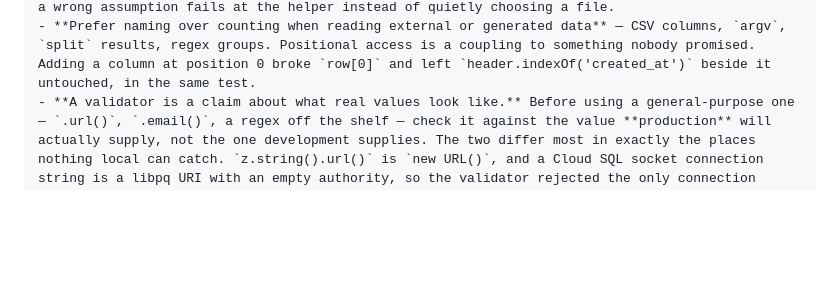
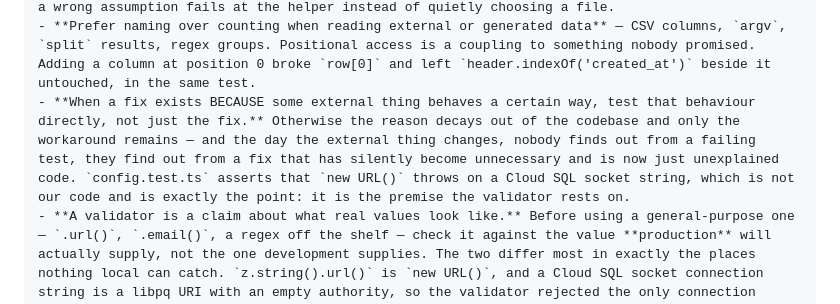
Before and after one commit to daniel-frenkel/ledger, a Markdown page: docs/code-prompts.md, the part around the change. Rendered like a GitHub page; blank space fills up the shorter version.

Commit message:
Test the premise, not just the fix
When a fix exists because something external behaves a certain way, test
that behaviour directly. Otherwise the reason decays out of the codebase and
only the workaround survives — and when the external thing changes, nobody
learns it from a failing test. They find a fix that has silently become
unnecessary and now reads as unexplained code.

The instance is config.test.ts asserting that new URL() throws on a Cloud SQL
socket string. That is not our code, which is the point: it is the premise
the validator rests on.

Co-Authored-By: Claude Opus 5 <noreply@anthropic.com>

```diff
--- a/docs/code-prompts.md
+++ b/docs/code-prompts.md
@@ -31,6 +31,7 @@ Standing rules. These are not negotiable and you do not need to ask about them:
 - **A third-party SERVICE** — anything with an account, an endpoint, or a BAA question — **requires a ruling before adoption.** A **LIBRARY** does not: it runs in our process and is a supply-chain decision rather than a vendor one. But **pin the exact version**, and **name in the PR any dependency that touches credentials, PHI, or outbound network**, so the supply-chain surface is visible rather than inferred.
 - **A test can encode a bug as expected behaviour.** When fixing a bug, check whether any existing test depended on the broken behaviour, and **say so in the report** — a test that breaks during a fix is evidence about the test, not only about the fix. The export suite passed *because* runs overwrote each other: it read "the" `predictions.csv`, which only exists when the second run destroys the first. The fix is the same shape as the input-assumption rule below, applied to test infrastructure: the helper now throws unless exactly one run directory exists, so a wrong assumption fails at the helper instead of quietly choosing a file.
 - **Prefer naming over counting when reading external or generated data** — CSV columns, `argv`, `split` results, regex groups. Positional access is a coupling to something nobody promised. Adding a column at position 0 broke `row[0]` and left `header.indexOf('created_at')` beside it untouched, in the same test.
+- **When a fix exists BECAUSE some external thing behaves a certain way, test that behaviour directly, not just the fix.** Otherwise the reason decays out of the codebase and only the workaround remains — and the day the external thing changes, nobody finds out from a failing test, they find out from a fix that has silently become unnecessary and is now just unexplained code. `config.test.ts` asserts that `new URL()` throws on a Cloud SQL socket string, which is not our code and is exactly the point: it is the premise the validator rests on.
 - **A validator is a claim about what real values look like.** Before using a general-purpose one — `.url()`, `.email()`, a regex off the shelf — check it against the value **production** will actually supply, not the one development supplies. The two differ most in exactly the places nothing local can catch. `z.string().url()` is `new URL()`, and a Cloud SQL socket connection string is a libpq URI with an empty authority, so the validator rejected the only connection string production uses — `config()` threw before `listen()`, and Cloud Run reported a port timeout naming nothing useful. Every test passed, because every test used a local TCP URL. Where a parser for the real format exists, **validate with the same one the consumer uses**, so the two agree by construction.
 - **A guard's negative test must cover its INPUT assumptions, not only its output behaviour.** Prove it reads what it claims to read — break the input and confirm it notices — before trusting that it fires correctly. `check-skips` was tested for output (it fires when a skip appears, it passes when none does) and shipped reading the wrong file: two suites wrote `.vitest-results.json` into one directory, so it read the 66-test rls run, labelled it as the 290-test api suite, and asserted nothing about the latter. Green throughout. **A guard that trusts a filename is a textual constraint wearing a guard's clothing** — same family as the rule below.
 - **Prefer rules that are structural over rules that are textual.** A constraint enforced by a type or a signature fails loudly at the point of change; a constraint enforced by wording fails silently the first time someone edits a string in a hurry. Three of this repository's real guarantees are built that way and none of them depend on anyone remembering: the assistant's structured output has nowhere to put a diagnosis, the sign-in payload has nowhere to put PHI, and an email composer's signature has nowhere to put a client.
```
